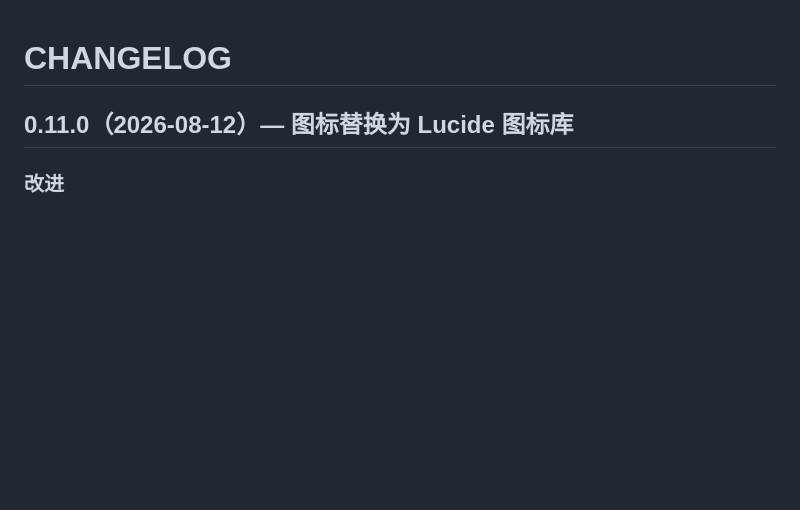
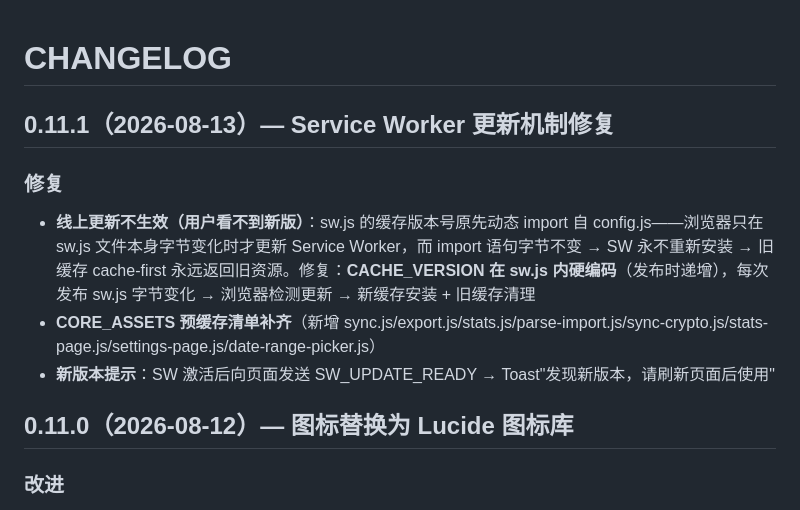
Before and after one commit to Dorian-Yuan/dotoday, a Markdown page: CHANGELOG.md, the part around the change. GitHub-like rendering; blank space fills up the shorter version.

Commit message:
v0.11.1 update CHANGELOG.md

```diff
--- a/CHANGELOG.md
+++ b/CHANGELOG.md
@@ -1,4 +1,12 @@
 # CHANGELOG
+
+## 0.11.1（2026-08-13）— Service Worker 更新机制修复
+
+### 修复
+
+- **线上更新不生效（用户看不到新版）**：sw.js 的缓存版本号原先动态 import 自 config.js——浏览器只在 sw.js 文件本身字节变化时才更新 Service Worker，而 import 语句字节不变 → SW 永不重新安装 → 旧缓存 cache-first 永远返回旧资源。修复：**CACHE_VERSION 在 sw.js 内硬编码**（发布时递增），每次发布 sw.js 字节变化 → 浏览器检测更新 → 新缓存安装 + 旧缓存清理
+- **CORE_ASSETS 预缓存清单补齐**（新增 sync.js/export.js/stats.js/parse-import.js/sync-crypto.js/stats-page.js/settings-page.js/date-range-picker.js）
+- **新版本提示**：SW 激活后向页面发送 SW_UPDATE_READY → Toast"发现新版本，请刷新页面后使用"
 
 ## 0.11.0（2026-08-12）— 图标替换为 Lucide 图标库
 
```
